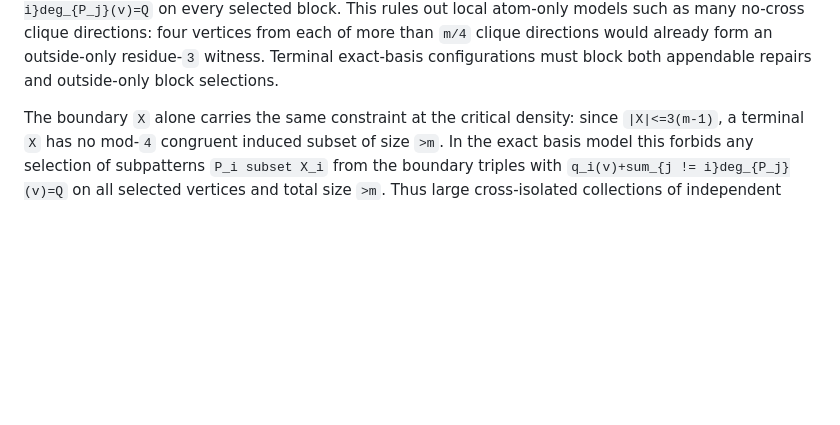
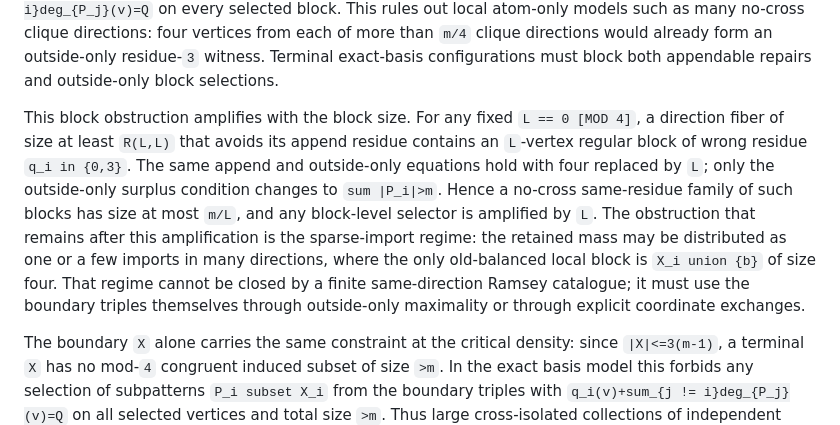
Before and after one commit to Arthur742Ramos/RegularInducedSubgraph, a Markdown page: notes/dyadic-lift-program.md, the part around the change. GitHub-like rendering; blank space fills up the shorter version.

Commit message:
Document amplified exact-basis block obstruction
Co-authored-by: Copilot <223556219+Copilot@users.noreply.github.com>

```diff
--- a/notes/dyadic-lift-program.md
+++ b/notes/dyadic-lift-program.md
@@ -1179,6 +1179,17 @@ can have congruent induced degrees modulo `4` on more than `m` vertices.  For re
 many no-cross clique directions: four vertices from each of more than `m/4` clique directions would
 already form an outside-only residue-`3` witness.  Terminal exact-basis configurations must block both
 appendable repairs and outside-only block selections.
+
+This block obstruction amplifies with the block size.  For any fixed `L == 0 [MOD 4]`, a direction
+fiber of size at least `R(L,L)` that avoids its append residue contains an `L`-vertex regular block of
+wrong residue `q_i in {0,3}`.  The same append and outside-only equations hold with four replaced by
+`L`; only the outside-only surplus condition changes to `sum |P_i|>m`.  Hence a no-cross same-residue
+family of such blocks has size at most `m/L`, and any block-level selector is amplified by `L`.
+The obstruction that remains after this amplification is the sparse-import regime: the retained mass may
+be distributed as one or a few imports in many directions, where the only old-balanced local block is
+`X_i union {b}` of size four.  That regime cannot be closed by a finite same-direction Ramsey catalogue;
+it must use the boundary triples themselves through outside-only maximality or through explicit
+coordinate exchanges.
 
 The boundary `X` alone carries the same constraint at the critical density: since `|X|<=3(m-1)`, a
 terminal `X` has no mod-`4` congruent induced subset of size `>m`.  In the exact basis model this forbids
```
Also changed, not shown: notes/formalization-handoff.md (+7 -0 lines).
